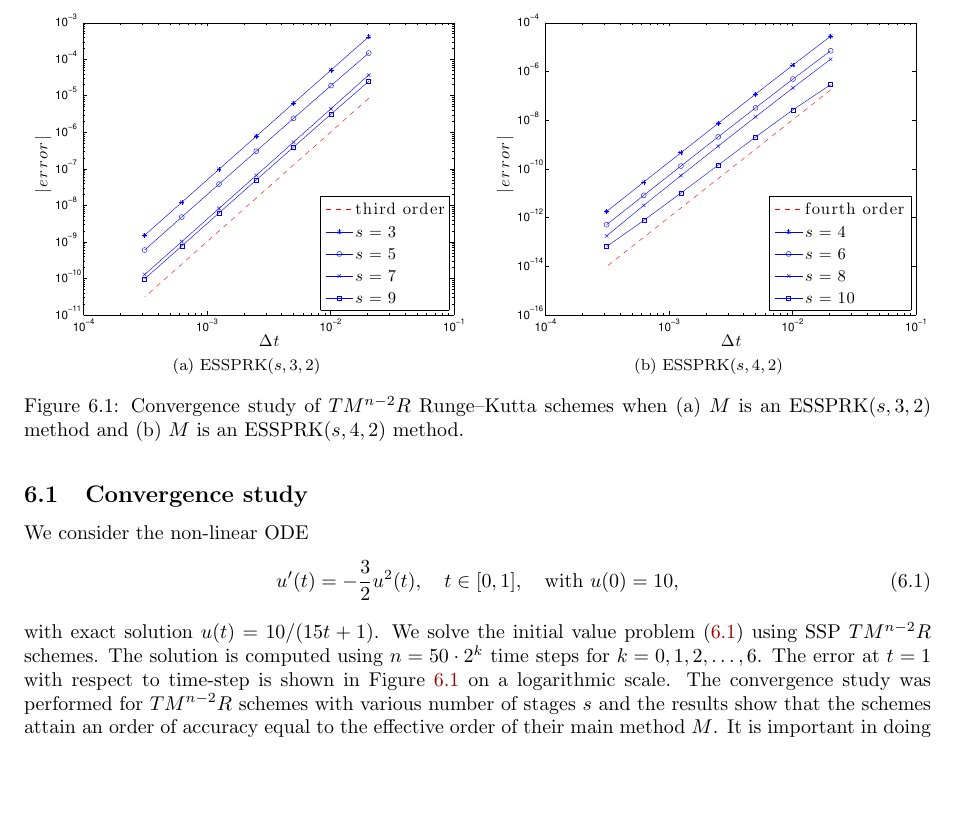
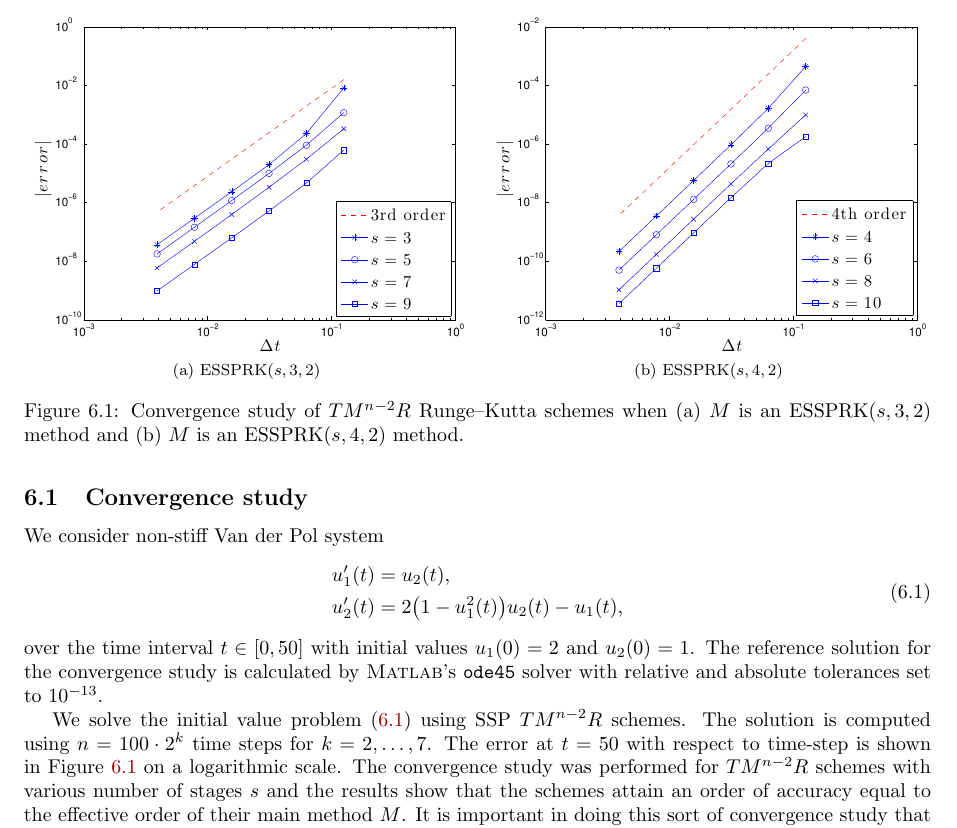
Before and after one commit to ketch/2013_effective-order-ssprk, a LaTeX paper (LATEX-current/Effective_order_SSPRK_methods.tex, which reads LATEX-current/6_Numerics.tex): part of page 15 of 19, cut at the place of the change, the shorter picture padded with empty space. Compiled offline with LaTeX, dvips and Ghostscript; an older LaTeX class or package is replaced by its successor.

Commit message:
Change convergence test problem.

```diff
--- a/LATEX-current/6_Numerics.tex
+++ b/LATEX-current/6_Numerics.tex
@@ -11,29 +11,31 @@ SSP coefficient accurately measures the maximal time-step for which the
 methods are strong stability preserving.
 
 \subsection{Convergence study}\label{subsec:convergence}
-We consider the non-linear ODE
-\begin{align}\label{eq:conv_eq}
-    u'(t) = -\frac{3}{2}u^{2}(t), \quad t \in [0,1], \quad \text{with } u(0) = 10,
-\end{align}
-with exact solution $u(t) = 10/(15t + 1)$.
+We consider non-stiff Van der Pol system
+\begin{equation}\label{eq:conv_eq}
+	\begin{split}
+    		u_1'(t) &= u_2(t), \\
+    		u_2'(t) &= 2\bigl(1 - u_1^2(t)\bigr)u_2(t) - u_1(t),
+    \end{split}
+\end{equation}
+over the time interval $t \in [0, 50]$ with initial values $u_1(0) = 2$ and $u_2(0) = 1$.
+The reference solution for the convergence study is calculated by \textsc{Matlab}'s
+\texttt{ode45} solver with relative and absolute tolerances set to $10^{-13}$.
+
 We solve the initial value problem \eqref{eq:conv_eq}
 using SSP $TM^{n-2}R$ schemes.
 % where $M$ is effective order three and four and classical order two.
-The solution is computed using $n = 50 \cdot 2^{k}$ time steps for
-$k = 0, 1, 2, \dots, 6$.
-% and
-%hence the time-step used is $\Dt = \tfrac{1}{N} = \tfrac{2^{(1-k)}}{100}$
-%for each computation.
-The error at $t=1$ with
-respect to time-step is shown in Figure~\ref{fig:conv_study} on a logarithmic
-scale.
+The solution is computed using $n = 100 \cdot 2^{k}$ time steps for
+$k = 2, \dots, 7$.
+The error at $t = 50$ with respect to time-step is shown in
+Figure~\ref{fig:conv_study} on a logarithmic scale.
 \begin{figure}
 	\centering
      \subfloat[ESSPRK($s,3,2$)]{\label{fig:conv_study_a}
-     \includegraphics[width=0.48\textwidth]{Pictures/convergence_3rd_ord}}
+     \includegraphics[width=0.48\textwidth]{Pictures/convergence_3_order}}
    \quad
      \subfloat[ESSPRK($s,4,2$)]{\label{fig:conv_study_b}
-    \includegraphics[width=0.48\textwidth]{Pictures/convergence_4th_ord}}
+    \includegraphics[width=0.48\textwidth]{Pictures/convergence_4_order}}
     \caption{Convergence study of $TM^{n-2}R$ Runge--Kutta schemes when (a) $M$
     is an ESSPRK($s,3,2$) method and (b) $ M $ is an ESSPRK($s,4,2$) method.}
     \label{fig:conv_study}
```
Also changed, not shown: LATEX-current/Pictures/convergence_3_order.eps (added), LATEX-current/Pictures/convergence_4_order.eps (added).
